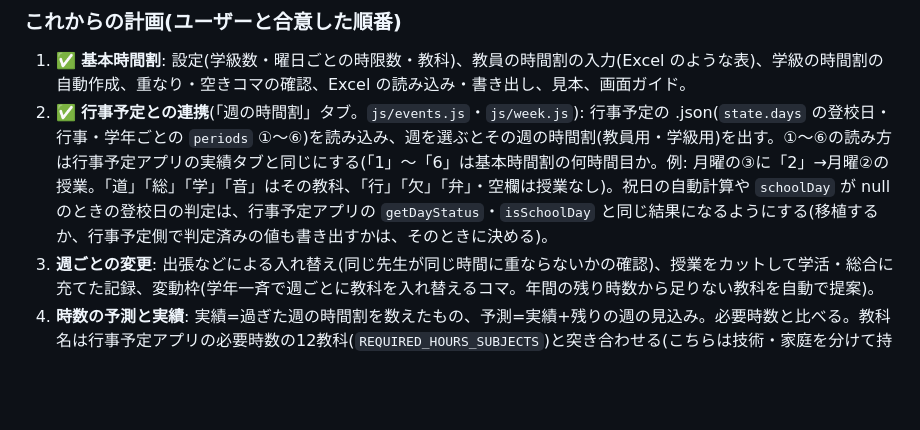
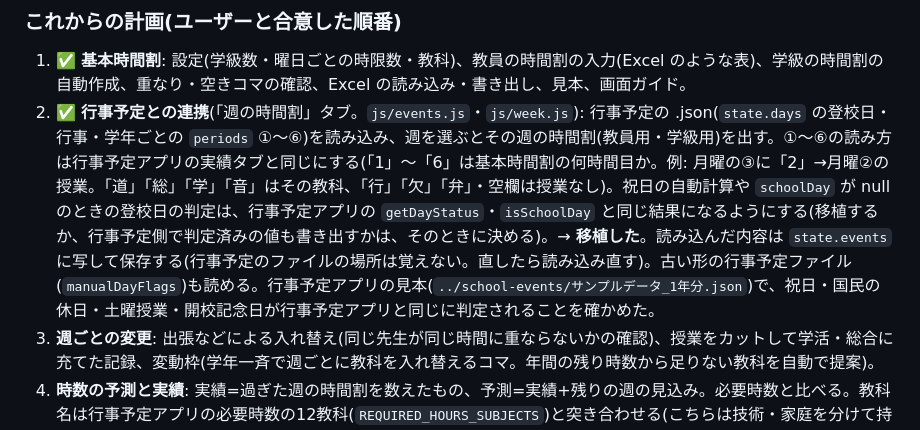
Before and after one commit to soichiroteacher/timetable, a Markdown page: HANDOFF.md, the part around the change. GitHub-like rendering; blank space fills up the shorter version.

Commit message:
引き継ぎメモに行事予定の読み込みの決めたことを追記
Co-Authored-By: Claude Opus 5.5 <noreply@anthropic.com>

```diff
--- a/HANDOFF.md
+++ b/HANDOFF.md
@@ -29,7 +29,7 @@
 ### これからの計画(ユーザーと合意した順番)
 
 1. ✅ **基本時間割**: 設定(学級数・曜日ごとの時限数・教科)、教員の時間割の入力(Excel のような表)、学級の時間割の自動作成、重なり・空きコマの確認、Excel の読み込み・書き出し、見本、画面ガイド。
-2. ✅ **行事予定との連携**(「週の時間割」タブ。`js/events.js`・`js/week.js`): 行事予定の .json(`state.days` の登校日・行事・学年ごとの `periods` ①〜⑥)を読み込み、週を選ぶとその週の時間割(教員用・学級用)を出す。①〜⑥の読み方は行事予定アプリの実績タブと同じにする(「1」〜「6」は基本時間割の何時間目か。例: 月曜の③に「2」→月曜②の授業。「道」「総」「学」「音」はその教科、「行」「欠」「弁」・空欄は授業なし)。祝日の自動計算や `schoolDay` が null のときの登校日の判定は、行事予定アプリの `getDayStatus`・`isSchoolDay` と同じ結果になるようにする(移植するか、行事予定側で判定済みの値も書き出すかは、そのときに決める)。
+2. ✅ **行事予定との連携**(「週の時間割」タブ。`js/events.js`・`js/week.js`): 行事予定の .json(`state.days` の登校日・行事・学年ごとの `periods` ①〜⑥)を読み込み、週を選ぶとその週の時間割(教員用・学級用)を出す。①〜⑥の読み方は行事予定アプリの実績タブと同じにする(「1」〜「6」は基本時間割の何時間目か。例: 月曜の③に「2」→月曜②の授業。「道」「総」「学」「音」はその教科、「行」「欠」「弁」・空欄は授業なし)。祝日の自動計算や `schoolDay` が null のときの登校日の判定は、行事予定アプリの `getDayStatus`・`isSchoolDay` と同じ結果になるようにする(移植するか、行事予定側で判定済みの値も書き出すかは、そのときに決める)。→ **移植した**。読み込んだ内容は `state.events` に写して保存する(行事予定のファイルの場所は覚えない。直したら読み込み直す)。古い形の行事予定ファイル(`manualDayFlags`)も読める。行事予定アプリの見本(`../school-events/サンプルデータ_1年分.json`)で、祝日・国民の休日・土曜授業・開校記念日が行事予定アプリと同じに判定されることを確かめた。
 3. **週ごとの変更**: 出張などによる入れ替え(同じ先生が同じ時間に重ならないかの確認)、授業をカットして学活・総合に充てた記録、変動枠(学年一斉で週ごとに教科を入れ替えるコマ。年間の残り時数から足りない教科を自動で提案)。
 4. **時数の予測と実績**: 実績=過ぎた週の時間割を数えたもの、予測=実績+残りの週の見込み。必要時数と比べる。教科名は行事予定アプリの必要時数の12教科(`REQUIRED_HOURS_SUBJECTS`)と突き合わせる(こちらは技術・家庭を分けて持っている。情報・技術科と家庭科の分離に備えるため)。
 5. **印刷と Excel 出力**(週の時間割)。
```
